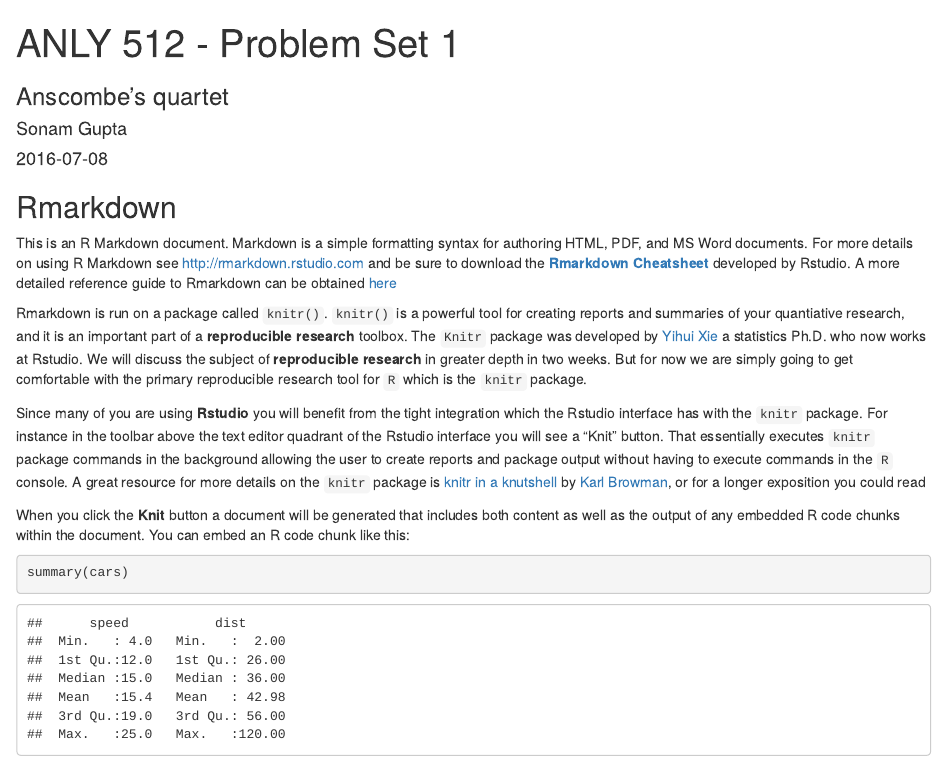
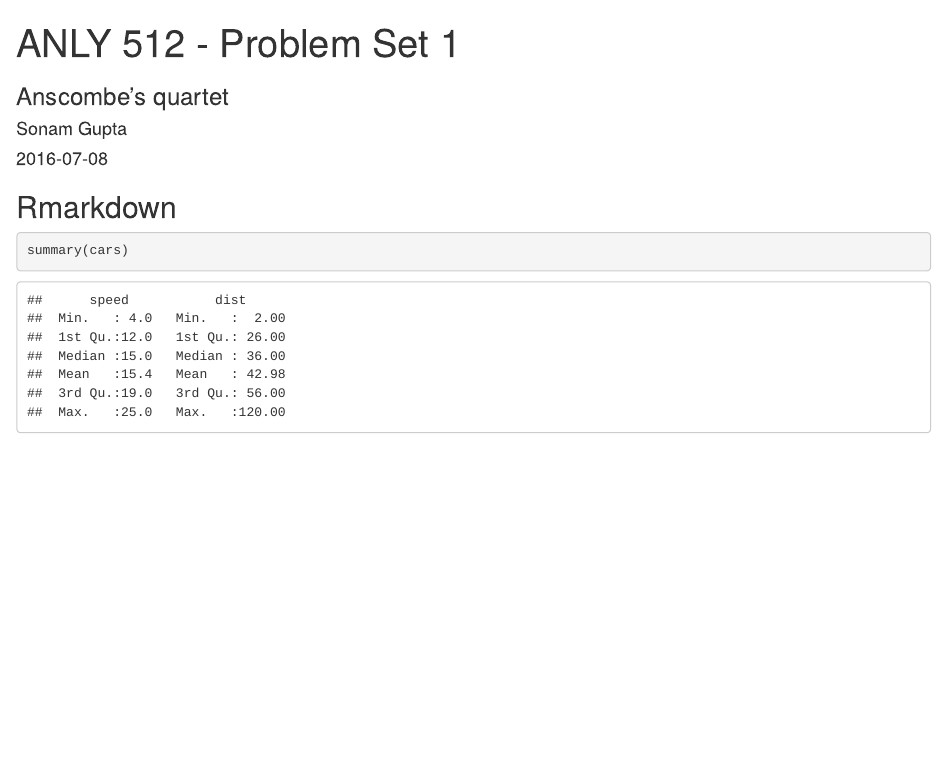
Before and after one commit to sonamgupta1105/DataVisualizations, an R Markdown document (ANLY512_ProblemSet1.Rmd): the page in a window 1100 px wide, from its top. Rendered offline with R 4.5, knitr and Pandoc, with nearby package versions; some code elsewhere in the file could not run offline.

Commit message:
Update ANLY512_ProblemSet1.Rmd

````diff
--- a/ANLY512_ProblemSet1.Rmd
+++ b/ANLY512_ProblemSet1.Rmd
@@ -12,13 +12,6 @@ knitr::opts_chunk$set(echo = TRUE)
 
 ## Rmarkdown
 
-This is an R Markdown document. Markdown is a simple formatting syntax for authoring HTML, PDF, and MS Word documents. For more details on using R Markdown see <http://rmarkdown.rstudio.com> and be sure to download the [**Rmarkdown Cheatsheet**](https://www.rstudio.com/wp-content/uploads/2015/02/rmarkdown-cheatsheet.pdf) developed by Rstudio.  A more detailed reference guide to Rmarkdown can be obtained [here](https://www.rstudio.com/wp-content/uploads/2015/03/rmarkdown-reference.pdf)
-
-Rmarkdown is run on a package called `knitr()`.  `knitr()` is a powerful tool for creating reports and summaries of your quantiative research, and it is an important part of a **reproducible research** toolbox.  The `Knitr` package was developed by [Yihui Xie](http://yihui.name/knitr/) a statistics Ph.D. who now works at Rstudio.  We will discuss the subject of **reproducible research** in greater depth in two weeks.  But for now we are simply going to get comfortable with the primary reproducible research tool for `R` which is the `knitr` package.
-
-Since many of you are using **Rstudio** you will benefit from the tight integration which the Rstudio interface has with the `knitr` package.  For instance in the toolbar above the text editor quadrant of the Rstudio interface you will see a "Knit" button.  That essentially executes `knitr` package commands in the background allowing the user to create reports and package output without having to execute commands in the `R` console. A great resource for more details on the `knitr` package is [knitr in a knutshell](http://kbroman.org/knitr_knutshell/) by [Karl Browman](http://kbroman.org/), or for a longer exposition you could read
-
-When you click the **Knit** button a document will be generated that includes both content as well as the output of any embedded R code chunks within the document. You can embed an R code chunk like this:
 
 ```{r}
 summary(cars)
````
